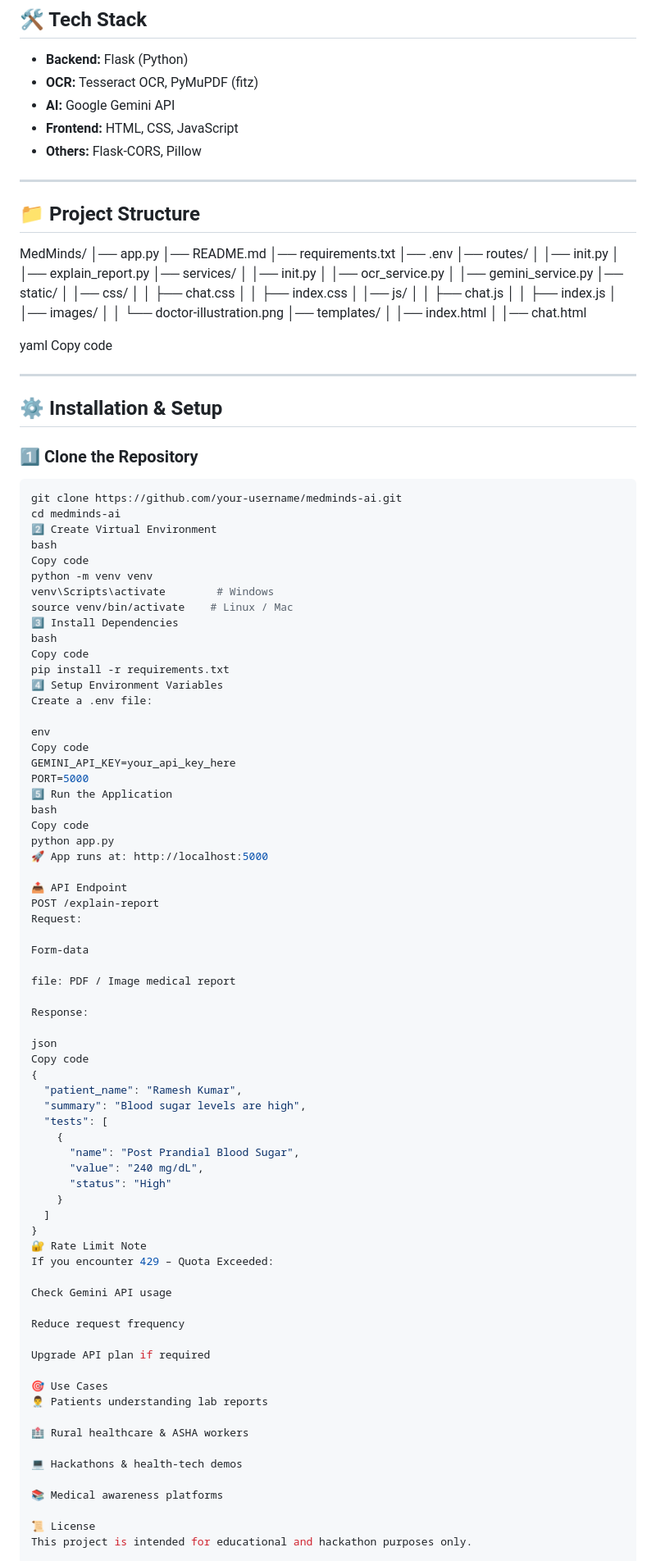
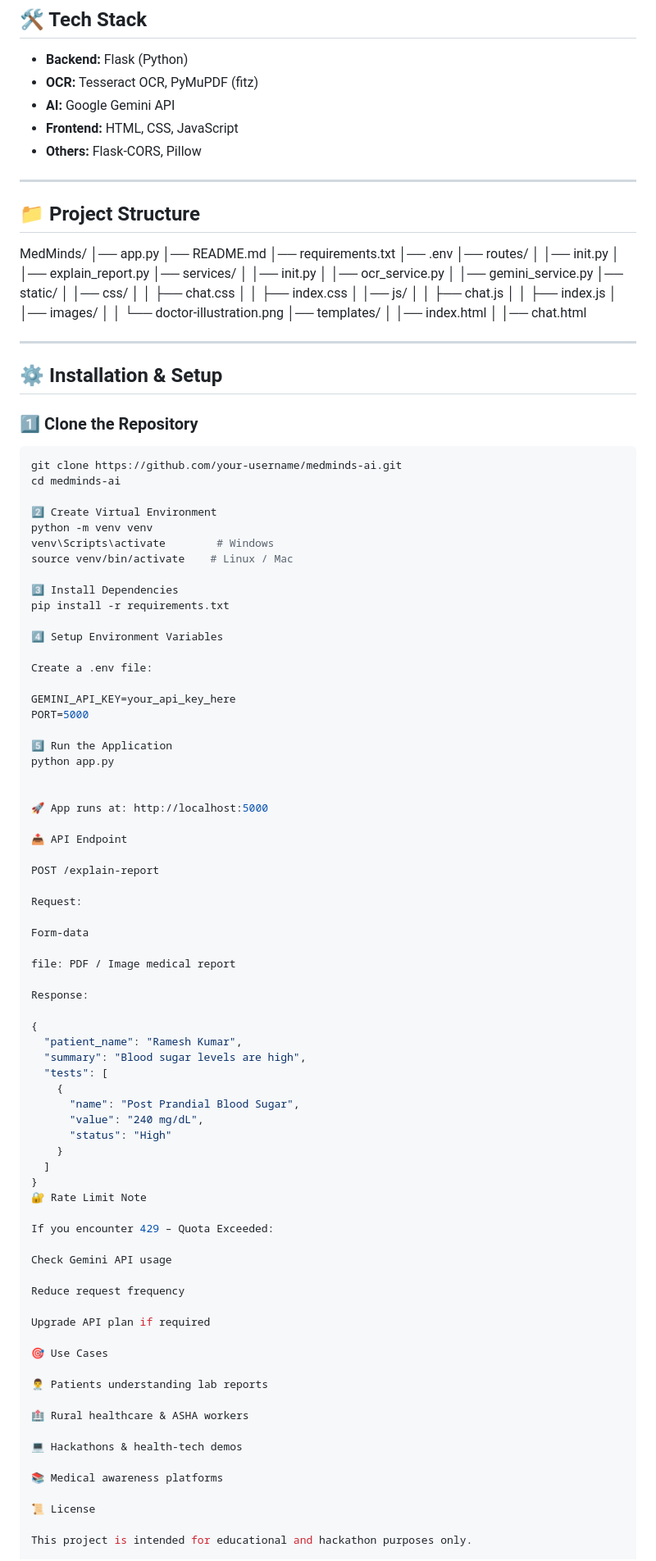
Before and after one commit to Prashant-zHere/MedMinds, a Markdown page: README.md, the part around one of its changes. Shown at 82% size. Drawn GitHub-style.

Commit message:
Revise README for clarity and updated visuals
Updated installation instructions and project images.

````diff
--- a/README.md
+++ b/README.md
@@ -71,7 +71,6 @@ These issues can lead to **confusion, anxiety, delayed treatment, and poor healt
 - **Others:** Flask-CORS, Pillow
 
 ---
-
 ## 📁 Project Structure
 
 MedMinds/
@@ -99,8 +98,6 @@ MedMinds/
 │ │── index.html
 │ │── chat.html
 
-yaml
-Copy code
 
 ---
 
@@ -110,31 +107,32 @@ Copy code
 ```bash
 git clone https://github.com/your-username/medminds-ai.git
 cd medminds-ai
+
 2️⃣ Create Virtual Environment
-bash
-Copy code
 python -m venv venv
 venv\Scripts\activate        # Windows
 source venv/bin/activate    # Linux / Mac
+
 3️⃣ Install Dependencies
-bash
-Copy code
 pip install -r requirements.txt
+
 4️⃣ Setup Environment Variables
+
 Create a .env file:
 
-env
-Copy code
 GEMINI_API_KEY=your_api_key_here
 PORT=5000
+
 5️⃣ Run the Application
-bash
-Copy code
 python app.py
+
+
 🚀 App runs at: http://localhost:5000
 
 📤 API Endpoint
+
 POST /explain-report
+
 Request:
 
 Form-data
@@ -143,8 +141,6 @@ file: PDF / Image medical report
 
 Response:
 
-json
-Copy code
 {
   "patient_name": "Ramesh Kumar",
   "summary": "Blood sugar levels are high",
@@ -157,6 +153,7 @@ Copy code
   ]
 }
 🔐 Rate Limit Note
+
 If you encounter 429 – Quota Exceeded:
 
 Check Gemini API usage
@@ -166,6 +163,7 @@ Reduce request frequency
 Upgrade API plan if required
 
 🎯 Use Cases
+
 👨‍⚕️ Patients understanding lab reports
 
 🏥 Rural healthcare & ASHA workers
@@ -175,5 +173,6 @@ Upgrade API plan if required
 📚 Medical awareness platforms
 
 📜 License
+
 This project is intended for educational and hackathon purposes only.
 
````
Also changed, not shown: other parts of README.md (+4 -4 lines).
